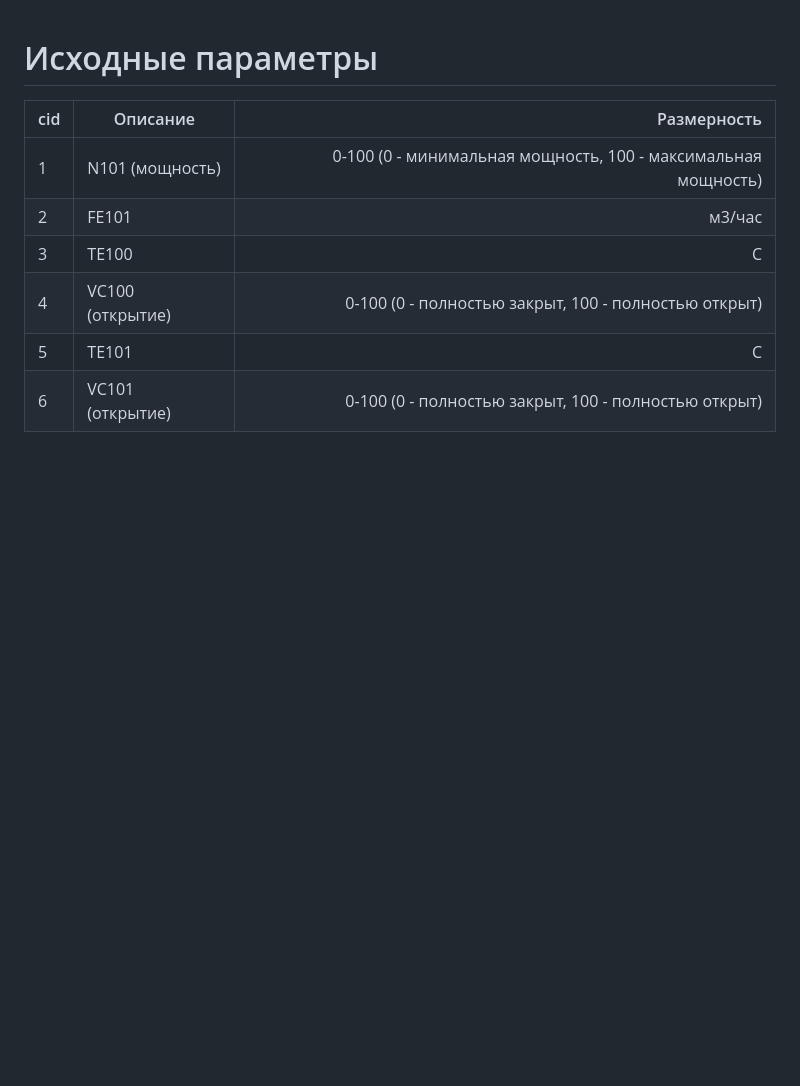
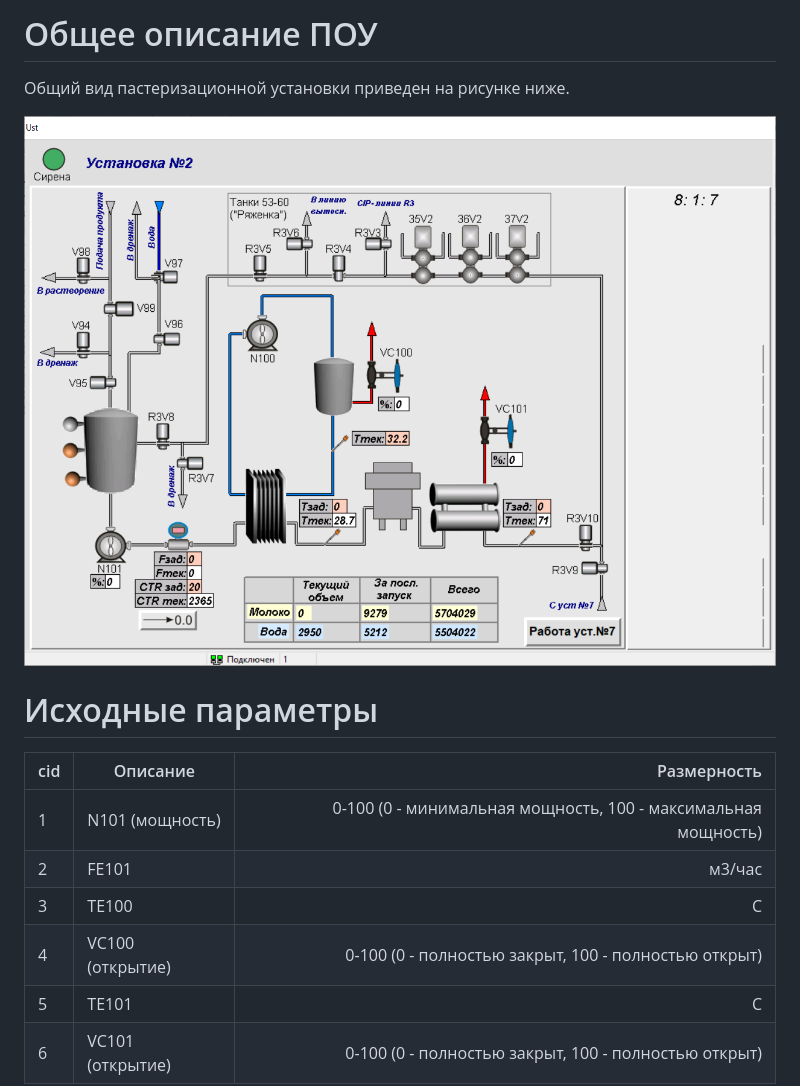
Before and after one commit to Lenonim/pasteuriser-ai-assistant, a Markdown page: data/README.MD, the part around the change. Drawn GitHub-style; pictures changed too: data/images/paster№2.png (added); blank space fills up the shorter version.

Commit message:
[doc] Add pasteurizer short description

```diff
--- a/data/README.MD
+++ b/data/README.MD
@@ -1,3 +1,10 @@
+# Общее описание ПОУ
+
+Общий вид пастеризационной установки приведен на рисунке ниже.
+
+![Общий вид ПОУ](images/paster№2.png)
+
+
 # Исходные параметры
 
 | cid    | Описание             | Размерность  |
```
